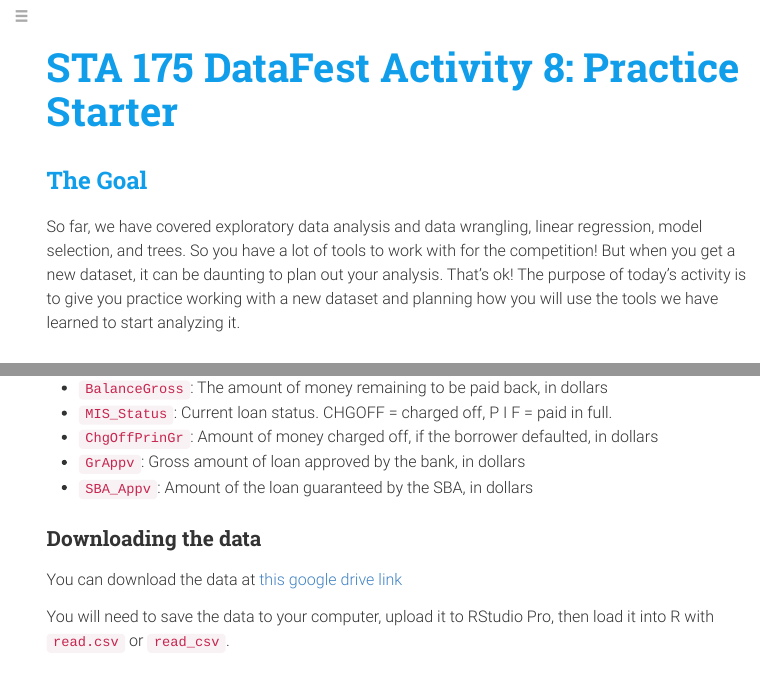
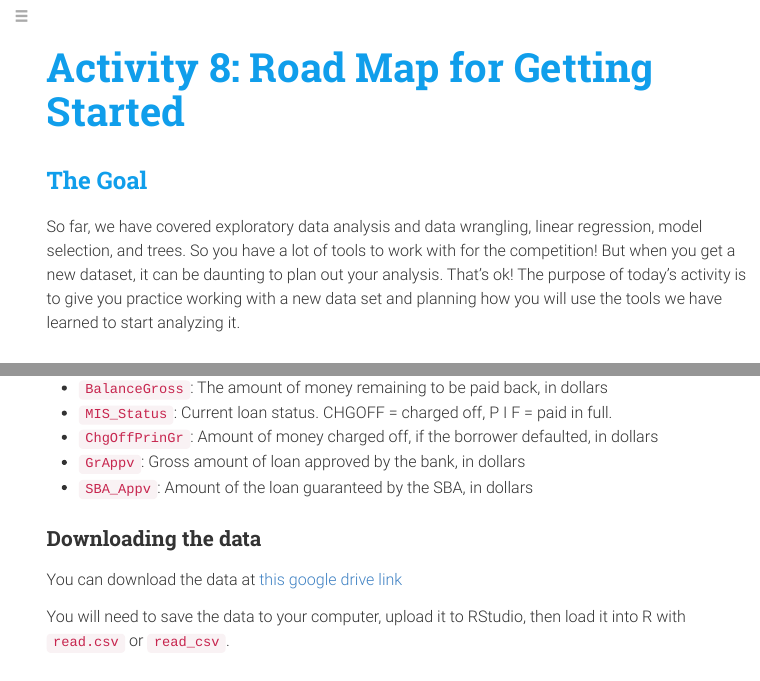
Before and after one commit to datafest-prep/datafest-prep.github.io, an R Markdown document (class_activities/ca_8.Rmd): the page in a window 1100 px wide, from its top, and a second part further down, joined at a grey line. The pictures show the output file class_activities/ca_8.html that the author committed with the source, opened offline; menus at the side of the page are left out.

Commit message:
Add files via upload

```diff
--- a/class_activities/ca_8.Rmd
+++ b/class_activities/ca_8.Rmd
@@ -1,5 +1,5 @@
 ---
-title: "STA 175 DataFest Activity 8: Practice Starter"
+title: "Activity 8: Road Map for Getting Started"
 output:
   rmdformats::robobook:
     css: "homework.css"
@@ -9,7 +9,7 @@ link-citations: yes
 
 ## The Goal
 
-So far, we have covered exploratory data analysis and data wrangling, linear regression, model selection, and trees. So you have a lot of tools to work with for the competition! But when you get a new dataset, it can be daunting to plan out your analysis. That's ok! The purpose of today's activity is to give you practice working with a new dataset and planning how you will use the tools we have learned to start analyzing it.
+So far, we have covered exploratory data analysis and data wrangling, linear regression, model selection, and trees. So you have a lot of tools to work with for the competition! But when you get a new dataset, it can be daunting to plan out your analysis. That's ok! The purpose of today's activity is to give you practice working with a new data set and planning how you will use the tools we have learned to start analyzing it.
 
 ## The Data
 
@@ -49,7 +49,7 @@ This dataset contains 899,164 loans completely or partially guaranteed by the SB
 
 You can download the data at [this google drive link](https://drive.google.com/file/d/1wfDtMhTCQo_coPXttOhq7R9AIEBXwuZ0/view?usp=sharing)
 
-You will need to save the data to your computer, upload it to RStudio Pro, then load it into R with `read.csv` or `read_csv`.
+You will need to save the data to your computer, upload it to RStudio, then load it into R with `read.csv` or `read_csv`.
 
 ### Research questions
 
```
Also changed, not shown: class_activities/ca_8.html.
